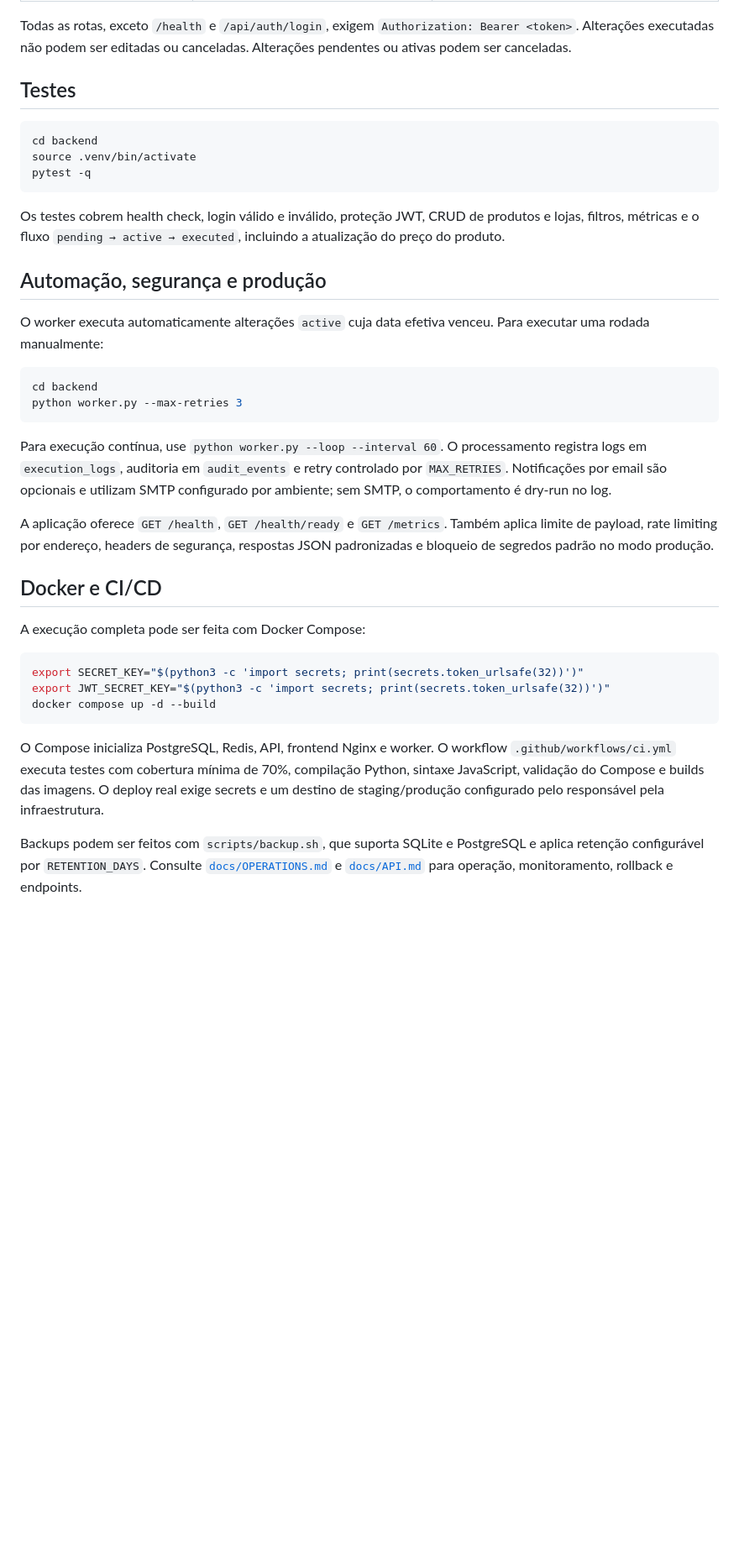
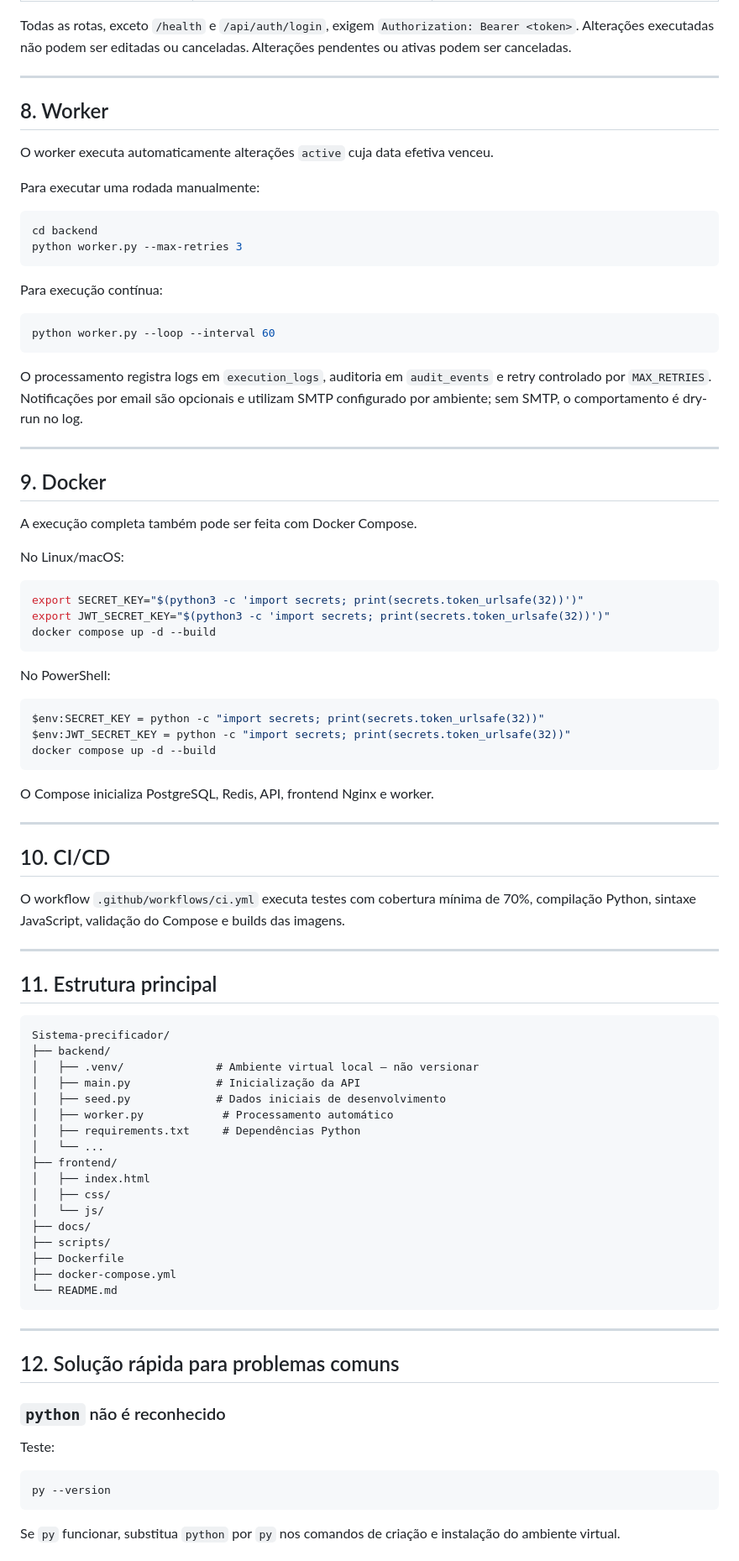
Before and after one commit to LuizzHSA/Sistema-precificador, a Markdown page: README.md, the part around one of its changes. Shown at 84% size. GitHub-like rendering; blank space fills up the shorter version.

Commit message:
docs: corrigir instruções de execução no Windows

````diff
--- a/README.md
+++ b/README.md
@@ -52,32 +215,34 @@ A carga de demonstração usa `admin@pricetracker.com` com senha `admin123`. Ess
 
 Todas as rotas, exceto `/health` e `/api/auth/login`, exigem `Authorization: Bearer <token>`. Alterações executadas não podem ser editadas ou canceladas. Alterações pendentes ou ativas podem ser canceladas.
 
-## Testes
+---
 
-```bash
-cd backend
-source .venv/bin/activate
-pytest -q
-```
+## 8. Worker
 
-Os testes cobrem health check, login válido e inválido, proteção JWT, CRUD de produtos e lojas, filtros, métricas e o fluxo `pending → active → executed`, incluindo a atualização do preço do produto.
+O worker executa automaticamente alterações `active` cuja data efetiva venceu.
 
-## Automação, segurança e produção
-
-O worker executa automaticamente alterações `active` cuja data efetiva venceu. Para executar uma rodada manualmente:
+Para executar uma rodada manualmente:
 
 ```bash
 cd backend
 python worker.py --max-retries 3
 ```
 
-Para execução contínua, use `python worker.py --loop --interval 60`. O processamento registra logs em `execution_logs`, auditoria em `audit_events` e retry controlado por `MAX_RETRIES`. Notificações por email são opcionais e utilizam SMTP configurado por ambiente; sem SMTP, o comportamento é dry-run no log.
+Para execução contínua:
 
-A aplicação oferece `GET /health`, `GET /health/ready` e `GET /metrics`. Também aplica limite de payload, rate limiting por endereço, headers de segurança, respostas JSON padronizadas e bloqueio de segredos padrão no modo produção.
+```bash
+python worker.py --loop --interval 60
+```
 
-## Docker e CI/CD
+O processamento registra logs em `execution_logs`, auditoria em `audit_events` e retry controlado por `MAX_RETRIES`. Notificações por email são opcionais e utilizam SMTP configurado por ambiente; sem SMTP, o comportamento é dry-run no log.
 
-A execução completa pode ser feita com Docker Compose:
+---
+
+## 9. Docker
+
+A execução completa também pode ser feita com Docker Compose.
+
+No Linux/macOS:
 
 ```bash
 export SECRET_KEY="$(python3 -c 'import secrets; print(secrets.token_urlsafe(32))')"
@@ -85,6 +250,57 @@ export JWT_SECRET_KEY="$(python3 -c 'import secrets; print(secrets.token_urlsafe
 docker compose up -d --build
 ```
 
-O Compose inicializa PostgreSQL, Redis, API, frontend Nginx e worker. O workflow `.github/workflows/ci.yml` executa testes com cobertura mínima de 70%, compilação Python, sintaxe JavaScript, validação do Compose e builds das imagens. O deploy real exige secrets e um destino de staging/produção configurado pelo responsável pela infraestrutura.
+No PowerShell:
 
-Backups podem ser feitos com `scripts/backup.sh`, que suporta SQLite e PostgreSQL e aplica retenção configurável por `RETENTION_DAYS`. Consulte [`docs/OPERATIONS.md`](docs/OPERATIONS.md) e [`docs/API.md`](docs/API.md) para operação, monitoramento, rollback e endpoints.
+```powershell
+$env:SECRET_KEY = python -c "import secrets; print(secrets.token_urlsafe(32))"
+$env:JWT_SECRET_KEY = python -c "import secrets; print(secrets.token_urlsafe(32))"
+docker compose up -d --build
+```
+
+O Compose inicializa PostgreSQL, Redis, API, frontend Nginx e worker.
+
+---
+
+## 10. CI/CD
+
+O workflow `.github/workflows/ci.yml` executa testes com cobertura mínima de 70%, compilação Python, sintaxe JavaScript, validação do Compose e builds das imagens.
+
+---
+
+## 11. Estrutura principal
+
+```text
+Sistema-precificador/
+├── backend/
+│   ├── .venv/              # Ambiente virtual local — não versionar
+│   ├── main.py             # Inicialização da API
+│   ├── seed.py             # Dados iniciais de desenvolvimento
+│   ├── worker.py            # Processamento automático
+│   ├── requirements.txt     # Dependências Python
+│   └── ...
+├── frontend/
+│   ├── index.html
+│   ├── css/
+│   └── js/
+├── docs/
+├── scripts/
+├── Dockerfile
+├── docker-compose.yml
+└── README.md
+```
+
+---
+
+## 12. Solução rápida para problemas comuns
+
+### `python` não é reconhecido
+
+Teste:
+
+```powershell
+py --version
+```
+
+Se `py` funcionar, substitua `python` por `py` nos comandos de criação e instalação do ambiente virtual.
+
````
Also changed, not shown: other parts of README.md (+236 -15 lines).
